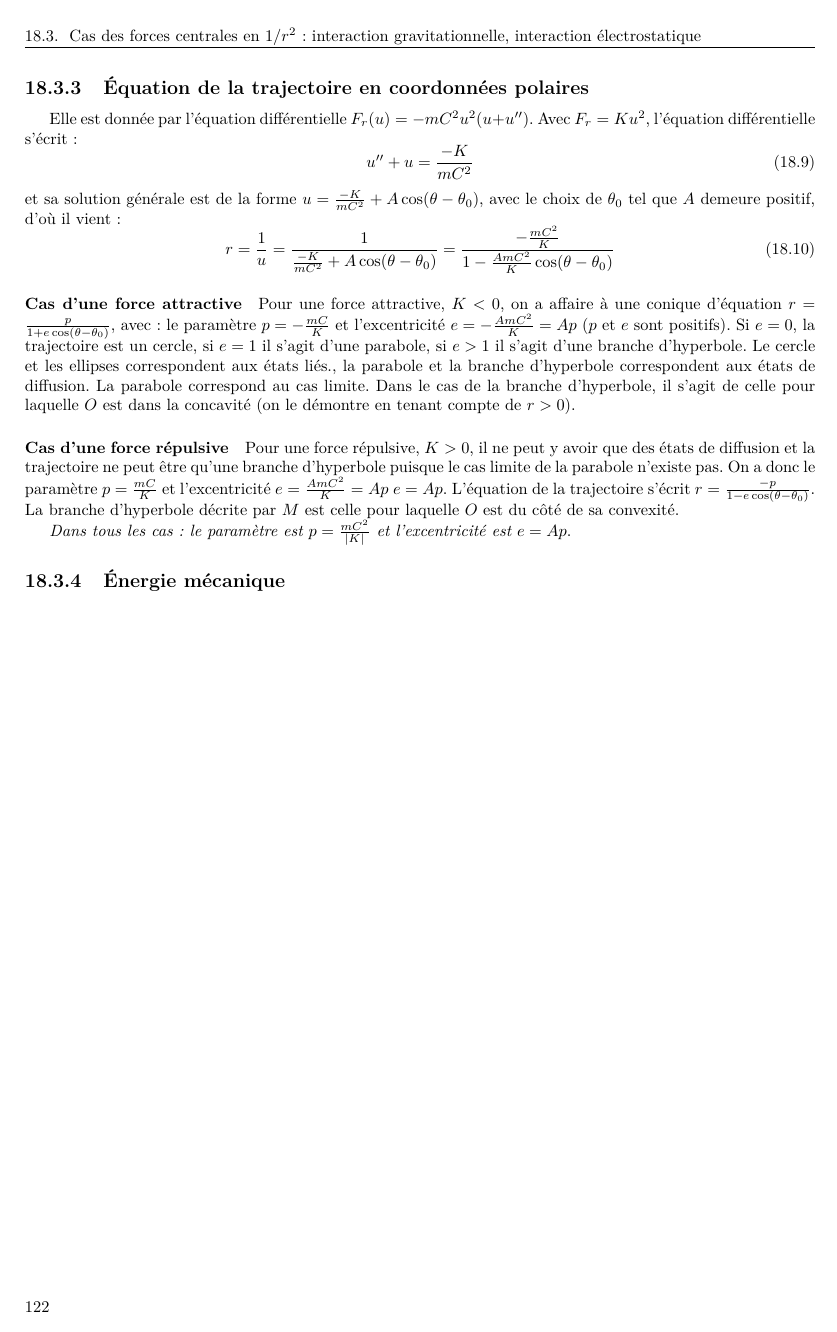
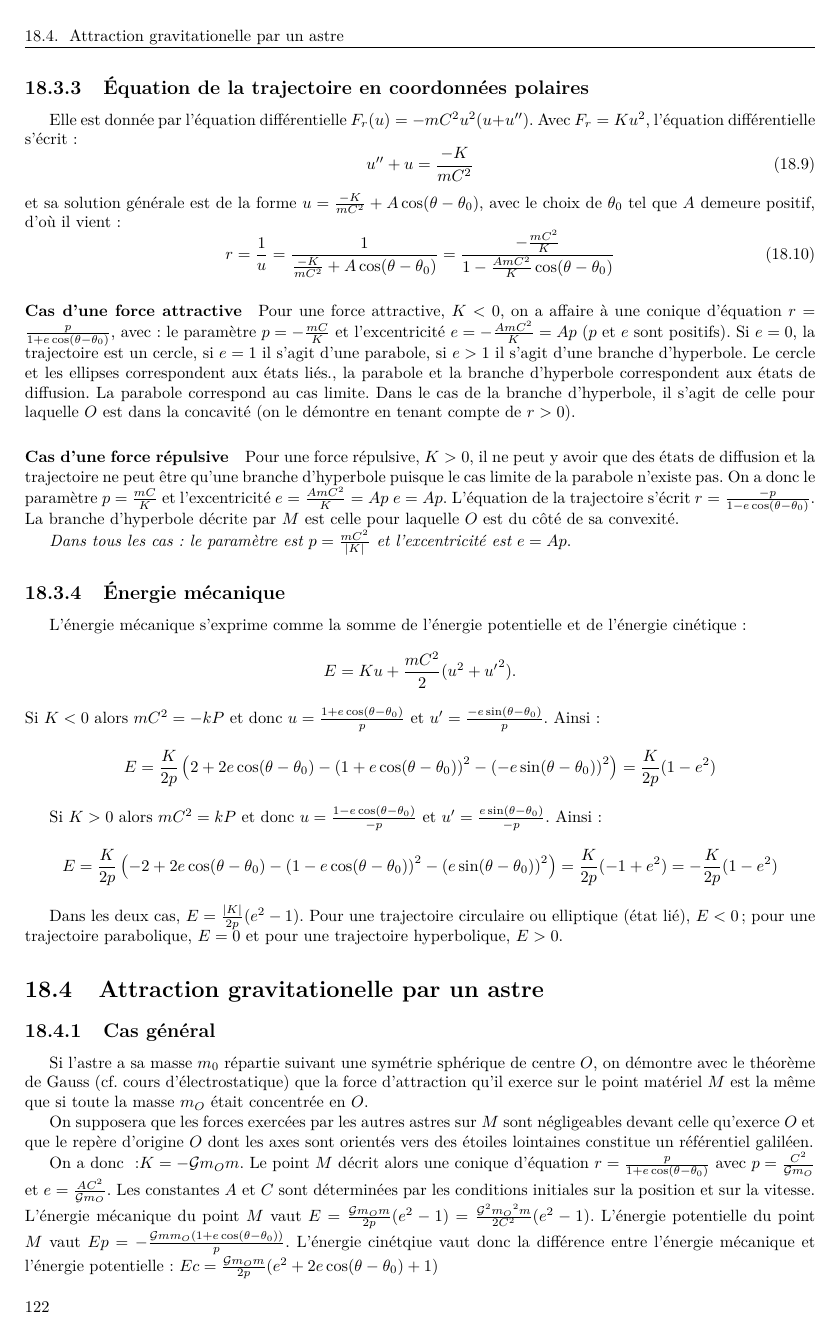
Before and after one commit to fmaillar/physique-mpsi, a LaTeX thesis (physique.tex, which reads chapitre18.tex): page 124 of 135 before the commit and page 124 of 137 after it. Compiled offline with pdfLaTeX.

Commit message:
Chapter 18 continous

```diff
--- a/chapitre18.tex
+++ b/chapitre18.tex
@@ -208,4 +208,46 @@ L'équation de la trajectoire s'écrit~\(r = \frac{-p}{1 - e\cos(\theta -
 
 \emph{Dans tous les cas~: le paramètre est \(p=\frac{mC^2}{\abs{K}}\) et
 l'excentricité est \(e = Ap\)}.
+
 \subsection{Énergie mécanique}
+L'énergie mécanique s'exprime comme la somme de l'énergie potentielle et de
+l'énergie cinétique~: \[E = Ku + \frac{mC^2}{2}(u^2 + {u'}^2).\]
+Si \(K<0\) alors \(mC^2 = -kP\) et donc \(u = \frac{1+e\cos(\theta -
+\theta_0)}{p}\) et \(u' = \frac{-e\sin(\theta - \theta_0)}{p}\). Ainsi~:
+\[E = \frac{K}{2p}\left(2+2e\cos(\theta-\theta_0) -
+{(1+e\cos(\theta-\theta_0))}^2 - {(-e\sin(\theta-\theta_0))}^2\right) =
+\frac{K}{2p}(1-e^2)\]
+
+Si \(K>0\) alors \(mC^2 = kP\) et donc \(u = \frac{1-e\cos(\theta -
+\theta_0)}{-p}\) et \(u' = \frac{e\sin(\theta - \theta_0)}{-p}\). Ainsi~:
+\[E = \frac{K}{2p}\left(-2+2e\cos(\theta-\theta_0) -
+{(1-e\cos(\theta-\theta_0))}^2 - {(e\sin(\theta-\theta_0))}^2\right) =
+\frac{K}{2p}(-1+e^2) = -\frac{K}{2p}(1-e^2)\]
+
+Dans les deux cas, \(E = \frac{\abs{K}}{2p}(e^2-1)\). Pour une trajectoire
+circulaire ou elliptique (état lié), \(E<0\) ; pour une trajectoire
+parabolique, \(E=0\) et pour une trajectoire hyperbolique, \(E>0\).
+
+\section{Attraction gravitationelle par un astre}
+\subsection{Cas général}
+
+Si l'astre a sa masse \(m_0\) répartie suivant une symétrie sphérique de centre
+\(O\), on démontre avec le théorème de Gauss (cf. cours d'électrostatique) que
+la force d'attraction qu'il exerce sur le point matériel \(M\) est la même que
+si toute la masse \(m_O\) était concentrée en \(O\).
+
+On supposera que les forces exercées par les autres astres sur \(M\) sont
+négligeables devant celle qu'exerce \(O\) et que le repère d'origine \(O\) dont
+les axes sont orientés vers des étoiles lointaines constitue un référentiel
+galiléen.
+
+On a donc ~:\(K = -\Gb m_O m\). Le point \(M\) décrit alors une conique
+d'équation \(r = \frac{p}{1+e\cos(\theta - \theta_0)}\) avec \(p =
+\frac{C^2}{\Gb m_O}\) et \(e = \frac{AC^2}{\Gb m_O}\). Les constantes \(A\) et
+\(C\) sont déterminées par les conditions initiales sur la position et sur la
+vitesse. L'énergie mécanique du point \(M\) vaut \(E = \frac{\Gb m_O
+m}{2p}(e^2-1) = \frac{\Gb^2{m_O}^2m}{2C^2}(e^2-1)\). L'énergie potentielle du
+point \(M\) vaut \(Ep = -\frac{\Gb m m_O (1+e\cos(\theta-\theta_0))}{p}\).
+L'énergie cinétqiue vaut donc la différence entre l'énergie mécanique et
+l'énergie potentielle~: \(Ec = \frac{\Gb m_O m}{2p}(e^2 +
+2e\cos(\theta-\theta_0)+1)\)
```
Also changed, not shown: chapitre18.tex (49 more changed lines).
